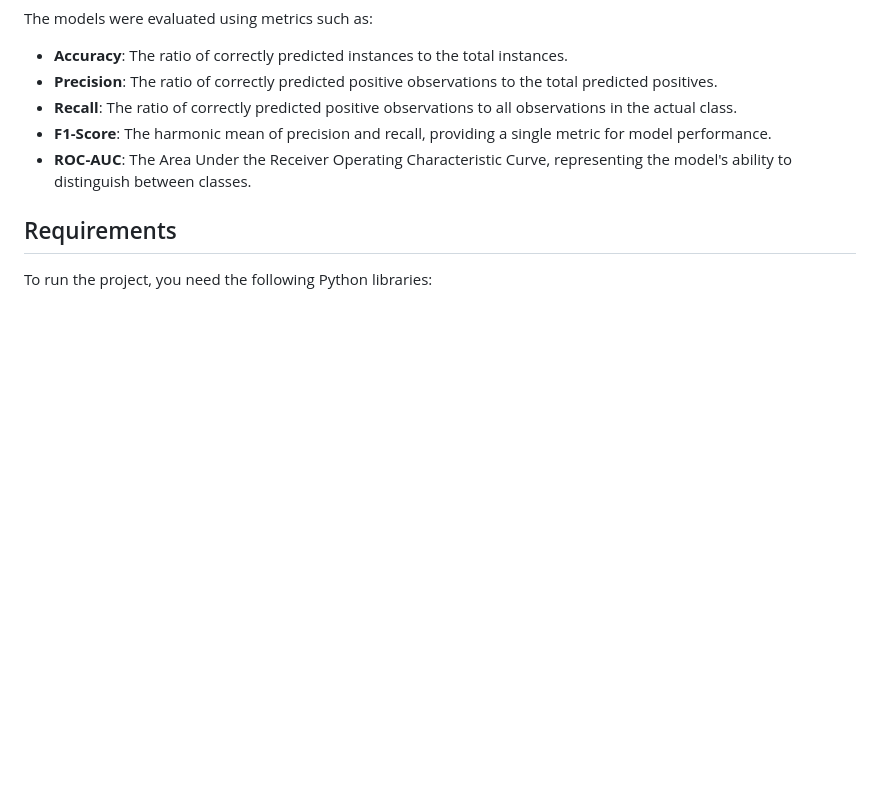
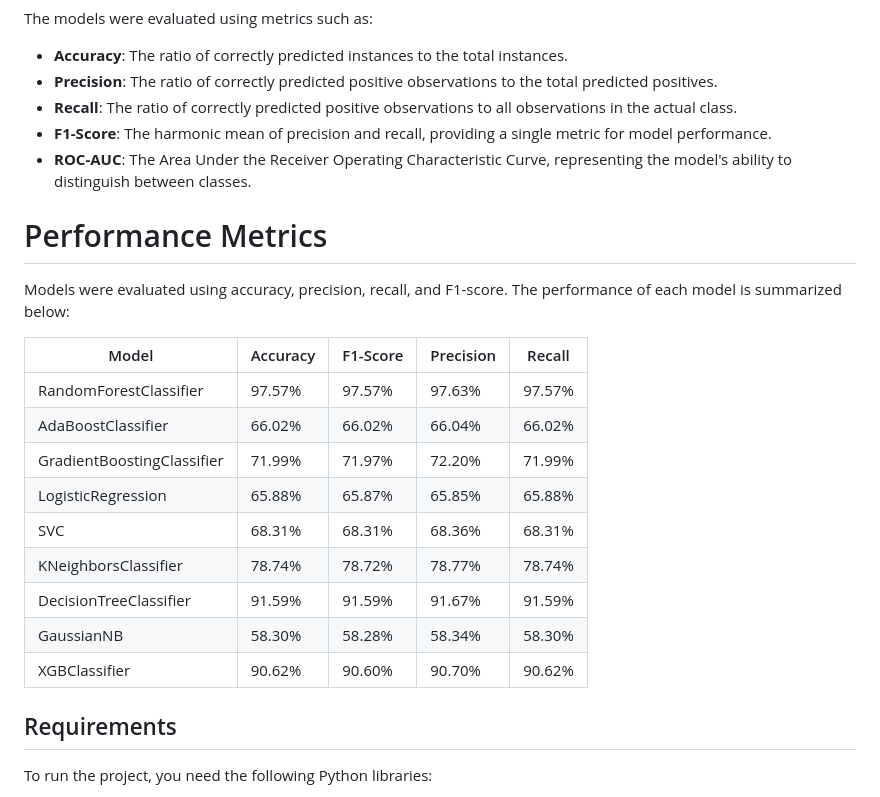
Before and after one commit to RiyaHablani/Heart-Disease-Prediction, a Markdown page: README.md, the part around the change. GitHub-like rendering; blank space fills up the shorter version.

```diff
--- a/README.md
+++ b/README.md
@@ -67,6 +67,22 @@ The models were evaluated using metrics such as:
 - **F1-Score**: The harmonic mean of precision and recall, providing a single metric for model performance.
 - **ROC-AUC**: The Area Under the Receiver Operating Characteristic Curve, representing the model's ability to distinguish between classes.
 
+# Performance Metrics
+
+Models were evaluated using accuracy, precision, recall, and F1-score. The performance of each model is summarized below:
+
+| Model                    | Accuracy | F1-Score | Precision | Recall |
+|--------------------------|----------|----------|-----------|--------|
+| RandomForestClassifier   | 97.57%   | 97.57%   | 97.63%    | 97.57% |
+| AdaBoostClassifier       | 66.02%   | 66.02%   | 66.04%    | 66.02% |
+| GradientBoostingClassifier | 71.99%   | 71.97%   | 72.20%    | 71.99% |
+| LogisticRegression       | 65.88%   | 65.87%   | 65.85%    | 65.88% |
+| SVC                      | 68.31%   | 68.31%   | 68.36%    | 68.31% |
+| KNeighborsClassifier     | 78.74%   | 78.72%   | 78.77%    | 78.74% |
+| DecisionTreeClassifier   | 91.59%   | 91.59%   | 91.67%    | 91.59% |
+| GaussianNB               | 58.30%   | 58.28%   | 58.34%    | 58.30% |
+| XGBClassifier            | 90.62%   | 90.60%   | 90.70%    | 90.62% |
+
 ## Requirements
 
 To run the project, you need the following Python libraries:
```
